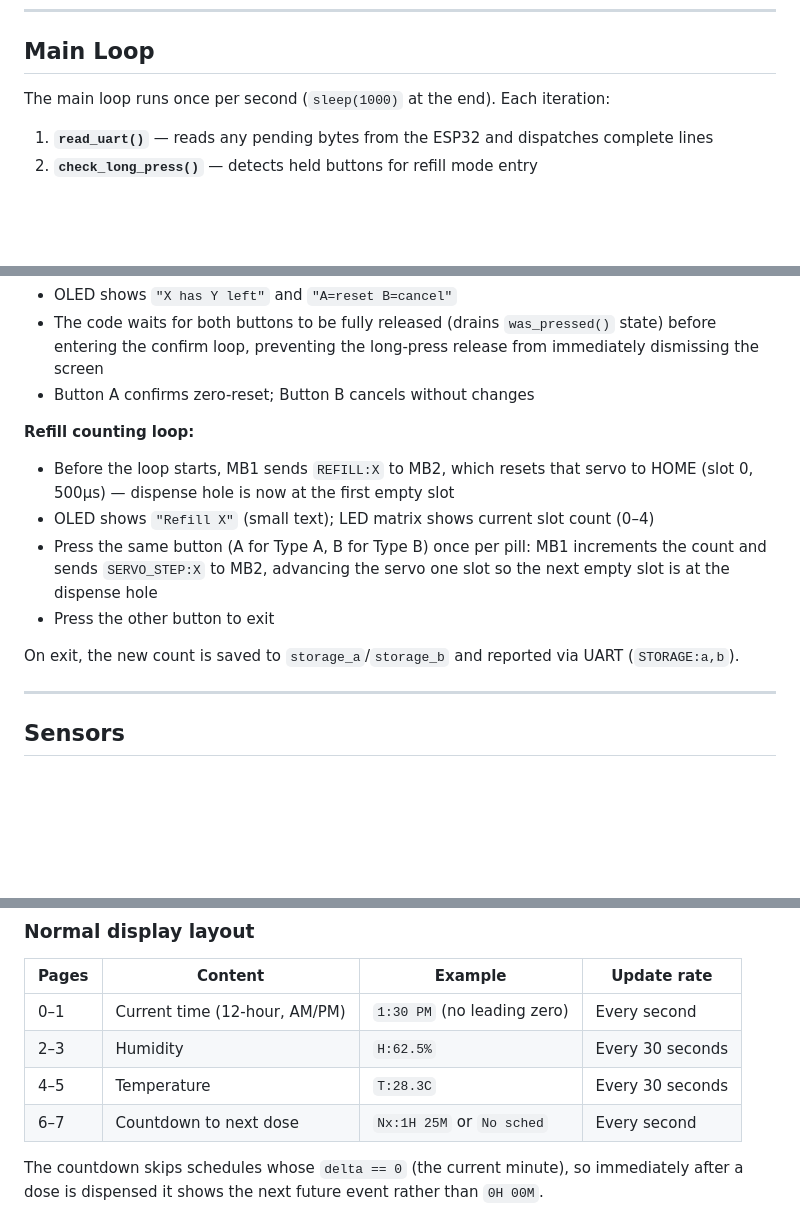
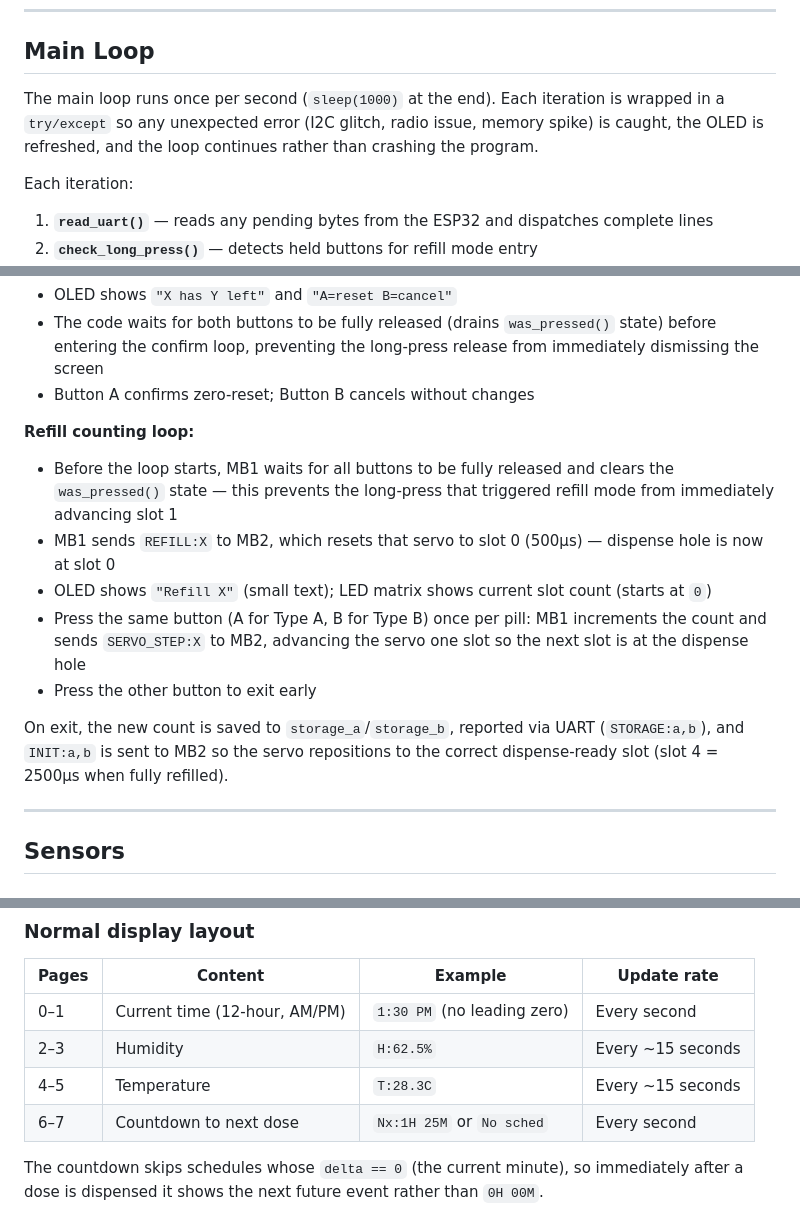
Before and after one commit to billyau615/GE1354_Design_Project, a Markdown page: docs/mb1.md, 3 parts joined by grey strips. Rendered like a GitHub page; blank space fills up the shorter version.

Commit message:
Docs: update mb1, mb2, backend for slot direction fix, refill button fix, INIT resend, storage sync on reconnect

```diff
--- a/docs/mb1.md
+++ b/docs/mb1.md
@@ -68,7 +68,9 @@ After all three waits, the OLED is cleared, the first DHT20 reading is taken, an
 
 ## Main Loop
 
-The main loop runs once per second (`sleep(1000)` at the end). Each iteration:
+The main loop runs once per second (`sleep(1000)` at the end). Each iteration is wrapped in a `try/except` so any unexpected error (I2C glitch, radio issue, memory spike) is caught, the OLED is refreshed, and the loop continues rather than crashing the program.
+
+Each iteration:
 
 1. **`read_uart()`** — reads any pending bytes from the ESP32 and dispatches complete lines
 2. **`check_long_press()`** — detects held buttons for refill mode entry
@@ -143,12 +145,13 @@ Entered by holding button A (Type A) or button B (Type B) for approximately 1 se
 - Button A confirms zero-reset; Button B cancels without changes
 
 **Refill counting loop:**
-- Before the loop starts, MB1 sends `REFILL:X` to MB2, which resets that servo to HOME (slot 0, 500µs) — dispense hole is now at the first empty slot
-- OLED shows `"Refill X"` (small text); LED matrix shows current slot count (0–4)
-- Press the same button (A for Type A, B for Type B) once per pill: MB1 increments the count and sends `SERVO_STEP:X` to MB2, advancing the servo one slot so the next empty slot is at the dispense hole
-- Press the other button to exit
+- Before the loop starts, MB1 waits for all buttons to be fully released and clears the `was_pressed()` state — this prevents the long-press that triggered refill mode from immediately advancing slot 1
+- MB1 sends `REFILL:X` to MB2, which resets that servo to slot 0 (500µs) — dispense hole is now at slot 0
+- OLED shows `"Refill X"` (small text); LED matrix shows current slot count (starts at `0`)
+- Press the same button (A for Type A, B for Type B) once per pill: MB1 increments the count and sends `SERVO_STEP:X` to MB2, advancing the servo one slot so the next slot is at the dispense hole
+- Press the other button to exit early
 
-On exit, the new count is saved to `storage_a`/`storage_b` and reported via UART (`STORAGE:a,b`).
+On exit, the new count is saved to `storage_a`/`storage_b`, reported via UART (`STORAGE:a,b`), and `INIT:a,b` is sent to MB2 so the servo repositions to the correct dispense-ready slot (slot 4 = 2500µs when fully refilled).
 
 ---
 
@@ -176,8 +179,8 @@ The SSD1306 is a 128×64 pixel display divided into 8 horizontal pages (each 8 p
 | Pages | Content | Example | Update rate |
 |---|---|---|---|
 | 0–1 | Current time (12-hour, AM/PM) | `1:30 PM` (no leading zero) | Every second |
-| 2–3 | Humidity | `H:62.5%` | Every 30 seconds |
-| 4–5 | Temperature | `T:28.3C` | Every 30 seconds |
+| 2–3 | Humidity | `H:62.5%` | Every ~15 seconds |
+| 4–5 | Temperature | `T:28.3C` | Every ~15 seconds |
 | 6–7 | Countdown to next dose | `Nx:1H 25M` or `No sched` | Every second |
 
 The countdown skips schedules whose `delta == 0` (the current minute), so immediately after a dose is dispensed it shows the next future event rather than `0H 00M`.
```
Also changed, not shown: other parts of docs/mb1.md (+1 -1 lines), docs/backend.md (+5 -6 lines), docs/mb2.md (+1 -1 lines).
